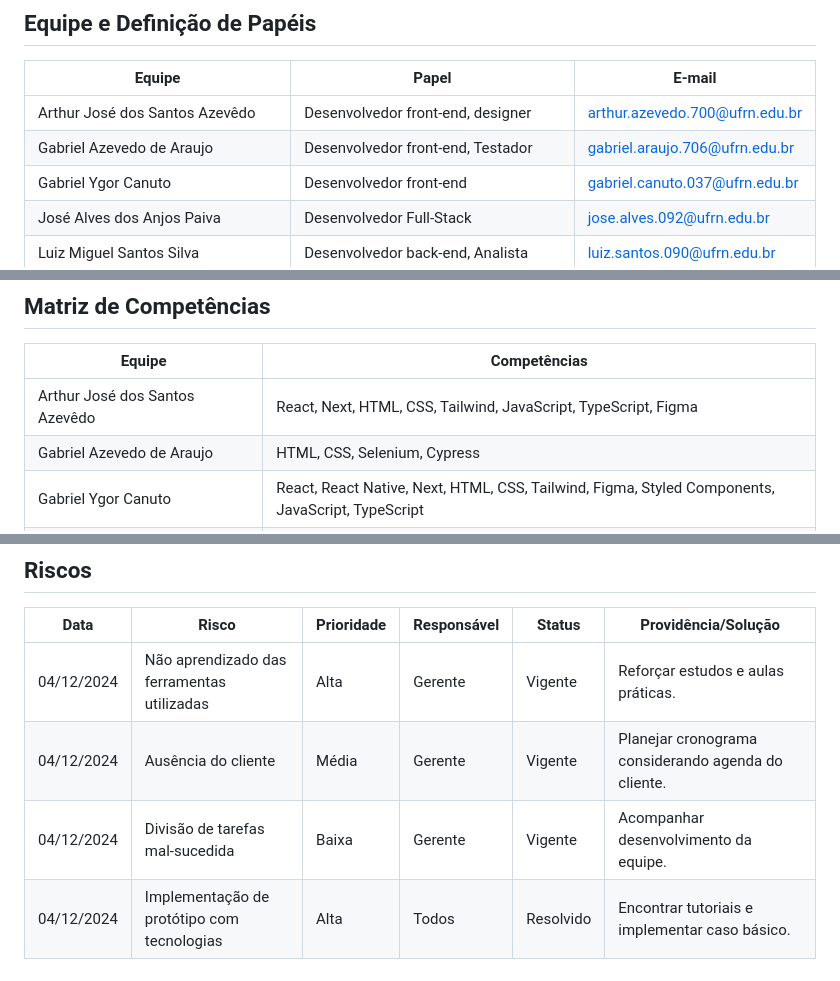
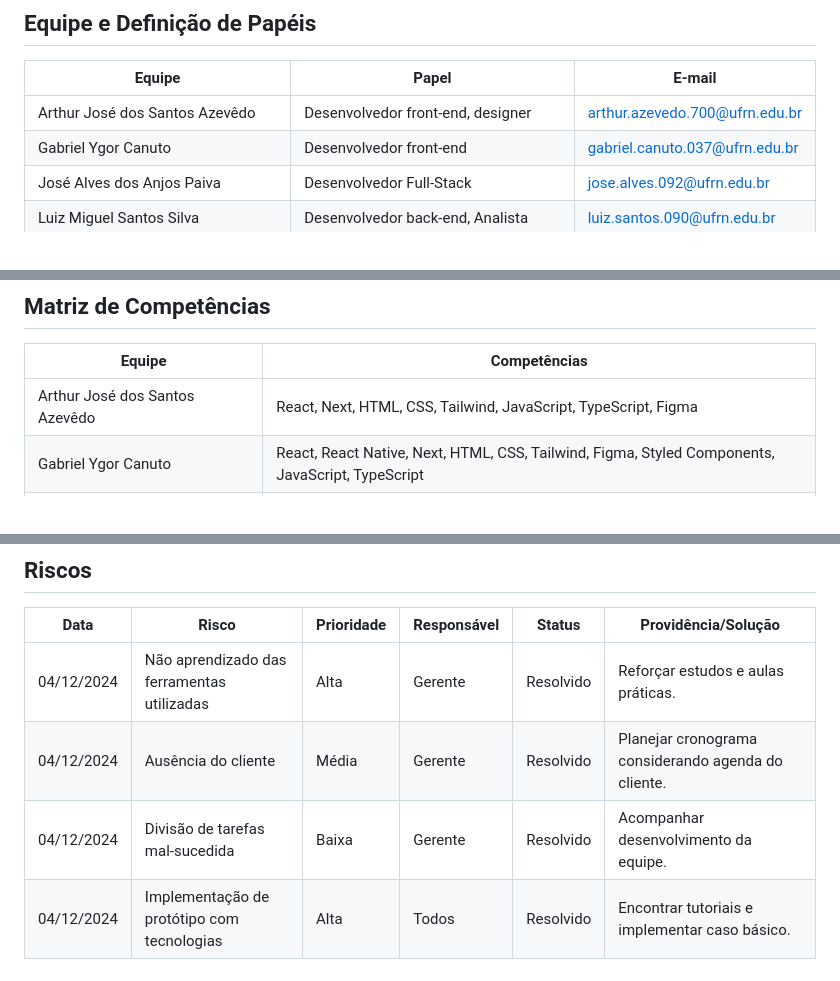
Before and after one commit to RenanCDev/TraininSync, a Markdown page: Documentos/Documento de Visão.md, 3 parts joined by grey strips. Rendered like a GitHub page.

Commit message:
docs: remove team member

```diff
--- a/Documentos/Documento de Visão.md
+++ b/Documentos/Documento de Visão.md
@@ -11,7 +11,6 @@
 | Equipe                               | Papel                                  | E-mail                                    |
 |--------------------------------------|----------------------------------------|-------------------------------------------|
 | Arthur José dos Santos Azevêdo     | Desenvolvedor front-end, designer     | arthur.azevedo.700@ufrn.edu.br           |
-| Gabriel Azevedo de Araujo           | Desenvolvedor front-end, Testador     | gabriel.araujo.706@ufrn.edu.br           |
 | Gabriel Ygor Canuto                 | Desenvolvedor front-end               | gabriel.canuto.037@ufrn.edu.br           |
 | José Alves dos Anjos Paiva         | Desenvolvedor Full-Stack              | jose.alves.092@ufrn.edu.br               |
 | Luiz Miguel Santos Silva            | Desenvolvedor back-end, Analista      | luiz.santos.090@ufrn.edu.br              |
@@ -25,7 +24,6 @@
 | Equipe                                | Competências                                                                 |
 |---------------------------------------|-----------------------------------------------------------------------------|
 | Arthur José dos Santos Azevêdo      | React, Next, HTML, CSS, Tailwind, JavaScript, TypeScript, Figma             |
-| Gabriel Azevedo de Araujo            | HTML, CSS, Selenium, Cypress                                               |
 | Gabriel Ygor Canuto                  | React, React Native, Next, HTML, CSS, Tailwind, Figma, Styled Components, JavaScript, TypeScript |
 | José Alves dos Anjos Paiva          | Desenvolvedor Full-Stack, Python - Django, Java, Bootstrap, JavaScript, MySQL, SQLite, MariaDB |
 | Luiz Miguel Santos Silva             | Machine Learning, Python, Análise de Dados, Java, C, C#                    |
@@ -97,9 +95,9 @@ O aluno pode interagir com o sistema para gerenciar suas informações e acompan
 
 | Data       | Risco                                         | Prioridade | Responsável | Status    | Providência/Solução |
 |------------|----------------------------------------------|------------|-------------|-----------|---------------------|
-| 04/12/2024 | Não aprendizado das ferramentas utilizadas  | Alta       | Gerente     | Vigente   | Reforçar estudos e aulas práticas. |
-| 04/12/2024 | Ausência do cliente                         | Média      | Gerente     | Vigente   | Planejar cronograma considerando agenda do cliente. |
-| 04/12/2024 | Divisão de tarefas mal-sucedida            | Baixa      | Gerente     | Vigente   | Acompanhar desenvolvimento da equipe. |
+| 04/12/2024 | Não aprendizado das ferramentas utilizadas  | Alta       | Gerente     | Resolvido   | Reforçar estudos e aulas práticas. |
+| 04/12/2024 | Ausência do cliente                         | Média      | Gerente     | Resolvido   | Planejar cronograma considerando agenda do cliente. |
+| 04/12/2024 | Divisão de tarefas mal-sucedida            | Baixa      | Gerente     | Resolvido   | Acompanhar desenvolvimento da equipe. |
 | 04/12/2024 | Implementação de protótipo com tecnologias | Alta       | Todos       | Resolvido | Encontrar tutoriais e implementar caso básico. |
 
 ---
```
